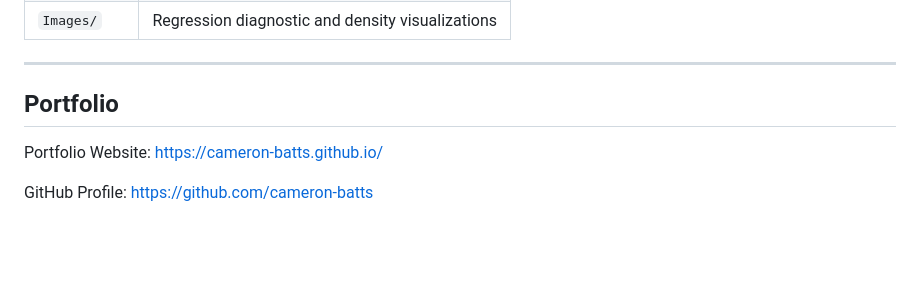
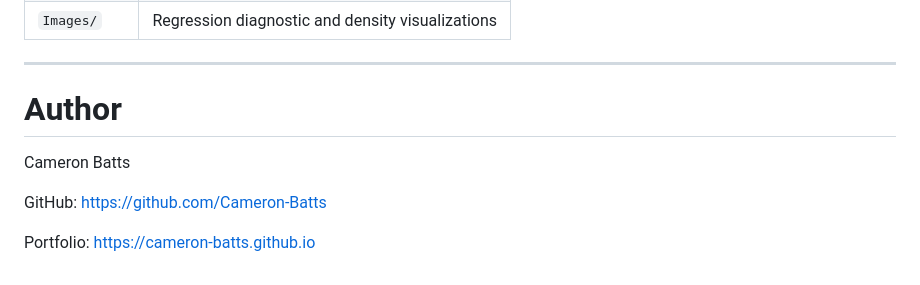
Before and after one commit to cameronbatts/Housing-Outlier-Regression, a Markdown page: README.md, the part around the change. GitHub-like rendering; blank space fills up the shorter version.

Commit message:
Revise author section in README.md
Updated author information and links in README.

```diff
--- a/README.md
+++ b/README.md
@@ -135,8 +135,10 @@ reports/     -> exported reports and project outputs
 | `Images/` | Regression diagnostic and density visualizations |
 
 ---
-## Portfolio
+# Author
 
-Portfolio Website: https://cameron-batts.github.io/
+Cameron Batts
 
-GitHub Profile: https://github.com/cameron-batts
+GitHub: https://github.com/Cameron-Batts
+
+Portfolio: https://cameron-batts.github.io
```
